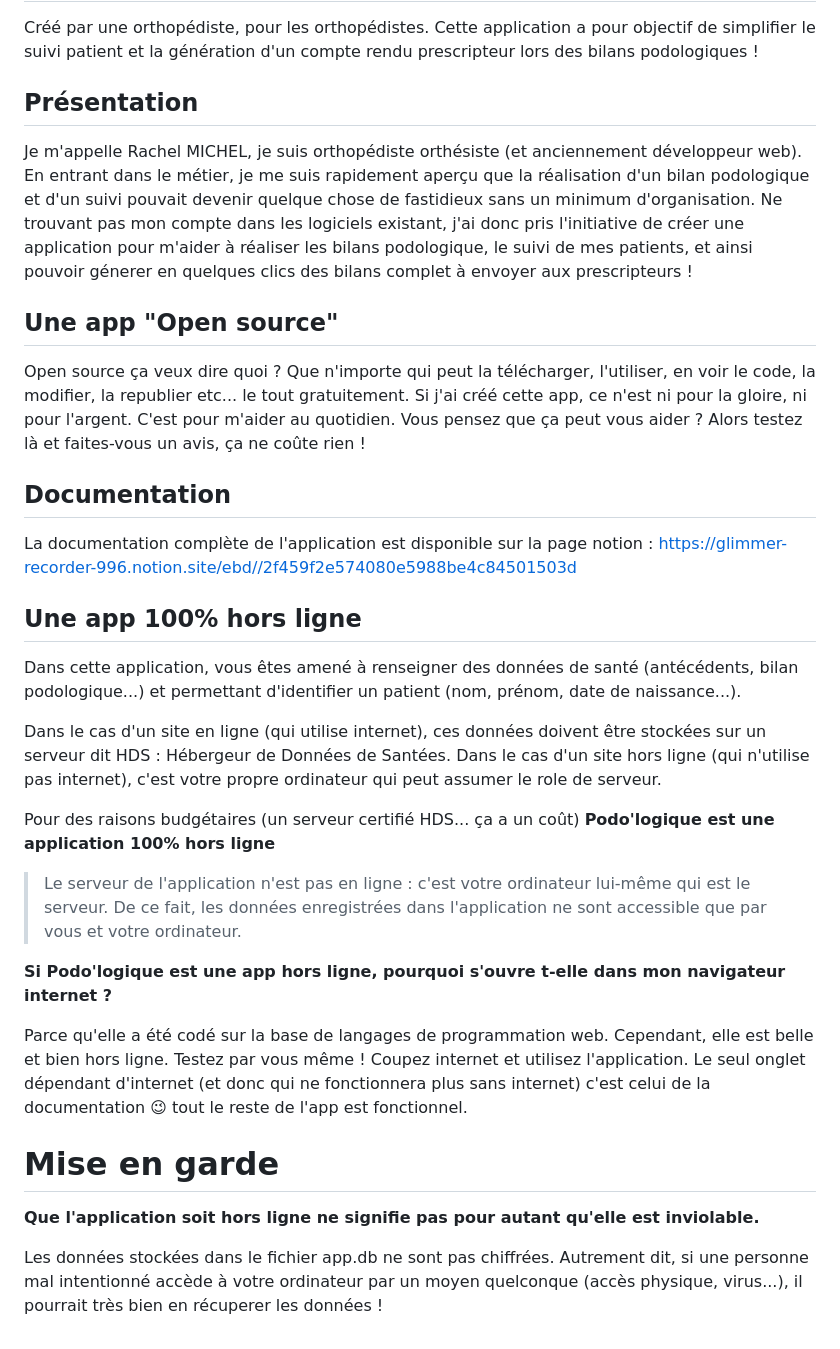
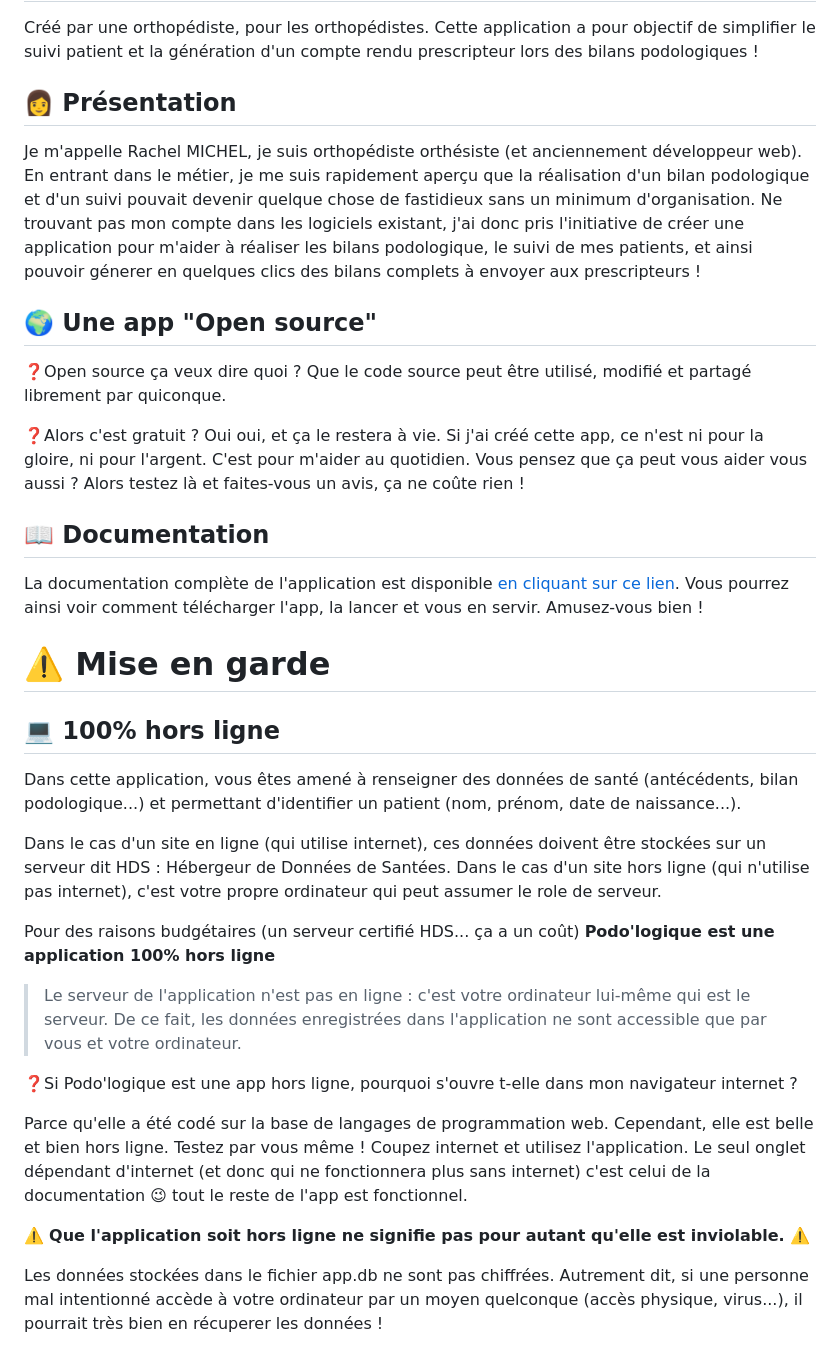
Before and after one commit to rachel-michel/Podo-logique, a Markdown page: README.md, the part around one of its changes. Rendered like a GitHub page.

```diff
--- a/README.md
+++ b/README.md
@@ -2,21 +2,29 @@
 
 Créé par une orthopédiste, pour les orthopédistes. Cette application a pour objectif de simplifier le suivi patient et la génération d'un compte rendu prescripteur lors des bilans podologiques !
 
-## Présentation
+## 👩 Présentation
 
 Je m'appelle Rachel MICHEL, je suis orthopédiste orthésiste (et anciennement développeur web).
-En entrant dans le métier, je me suis rapidement aperçu que la réalisation d'un bilan podologique et d'un suivi pouvait devenir quelque chose de fastidieux sans un minimum d'organisation. Ne trouvant pas mon compte dans les logiciels existant, j'ai donc pris l'initiative de créer une application pour m'aider à réaliser les bilans podologique, le suivi de mes patients, et ainsi pouvoir génerer en quelques clics des bilans complet à envoyer aux prescripteurs !
+En entrant dans le métier, je me suis rapidement aperçu que la réalisation d'un bilan podologique et d'un suivi pouvait devenir quelque chose de fastidieux sans un minimum d'organisation.
+Ne trouvant pas mon compte dans les logiciels existant, j'ai donc pris l'initiative de créer une application pour m'aider à réaliser les bilans podologique, le suivi de mes patients, et ainsi pouvoir génerer en quelques clics des bilans complets à envoyer aux prescripteurs !
 
-## Une app "Open source"
+## 🌍 Une app "Open source"
 
-Open source ça veux dire quoi ? Que n'importe qui peut la télécharger, l'utiliser, en voir le code, la modifier, la republier etc... le tout gratuitement.
-Si j'ai créé cette app, ce n'est ni pour la gloire, ni pour l'argent. C'est pour m'aider au quotidien. Vous pensez que ça peut vous aider ? Alors testez là et faites-vous un avis, ça ne coûte rien !
+❓Open source ça veux dire quoi ?
+Que le code source peut être utilisé, modifié et partagé librement par quiconque.
 
-## Documentation
+❓Alors c'est gratuit ?
+Oui oui, et ça le restera à vie. Si j'ai créé cette app, ce n'est ni pour la gloire, ni pour l'argent. C'est pour m'aider au quotidien.
+Vous pensez que ça peut vous aider vous aussi ? Alors testez là et faites-vous un avis, ça ne coûte rien !
 
-La documentation complète de l'application est disponible sur la page notion : https://glimmer-recorder-996.notion.site/ebd//2f459f2e574080e5988be4c84501503d
+## 📖 Documentation
 
-## Une app 100% hors ligne
+La documentation complète de l'application est disponible [en cliquant sur ce lien](https://www.notion.so/Podo-logique-la-documentation-compl-te-2f459f2e574080e5988be4c84501503d?source=copy_link).
+Vous pourrez ainsi voir comment télécharger l'app, la lancer et vous en servir. Amusez-vous bien !
+
+# ⚠️ Mise en garde
+
+## 💻 100% hors ligne
 
 Dans cette application, vous êtes amené à renseigner des données de santé (antécédents, bilan podologique...) et permettant d'identifier un patient (nom, prénom, date de naissance...).
 
@@ -28,15 +36,13 @@ Pour des raisons budgétaires (un serveur certifié HDS... ça a un coût) **Pod
 > Le serveur de l'application n'est pas en ligne : c'est votre ordinateur lui-même qui est le serveur.
 > De ce fait, les données enregistrées dans l'application ne sont accessible que par vous et votre ordinateur.
 
-**Si Podo'logique est une app hors ligne, pourquoi s'ouvre t-elle dans mon navigateur internet ?**
+❓Si Podo'logique est une app hors ligne, pourquoi s'ouvre t-elle dans mon navigateur internet ?
 
 Parce qu'elle a été codé sur la base de langages de programmation web. Cependant, elle est belle et bien hors ligne.
 Testez par vous même ! Coupez internet et utilisez l'application.
 Le seul onglet dépendant d'internet (et donc qui ne fonctionnera plus sans internet) c'est celui de la documentation 😉 tout le reste de l'app est fonctionnel.
 
-# Mise en garde
-
-**Que l'application soit hors ligne ne signifie pas pour autant qu'elle est inviolable.**
+⚠️ **Que l'application soit hors ligne ne signifie pas pour autant qu'elle est inviolable.** ⚠️
 
 Les données stockées dans le fichier app.db ne sont pas chiffrées. Autrement dit, si une personne mal intentionné accède à votre ordinateur par un moyen quelconque (accès physique, virus...), il pourrait très bien en récuperer les données !
 
```
Also changed, not shown: other parts of README.md (+2 -4 lines).
